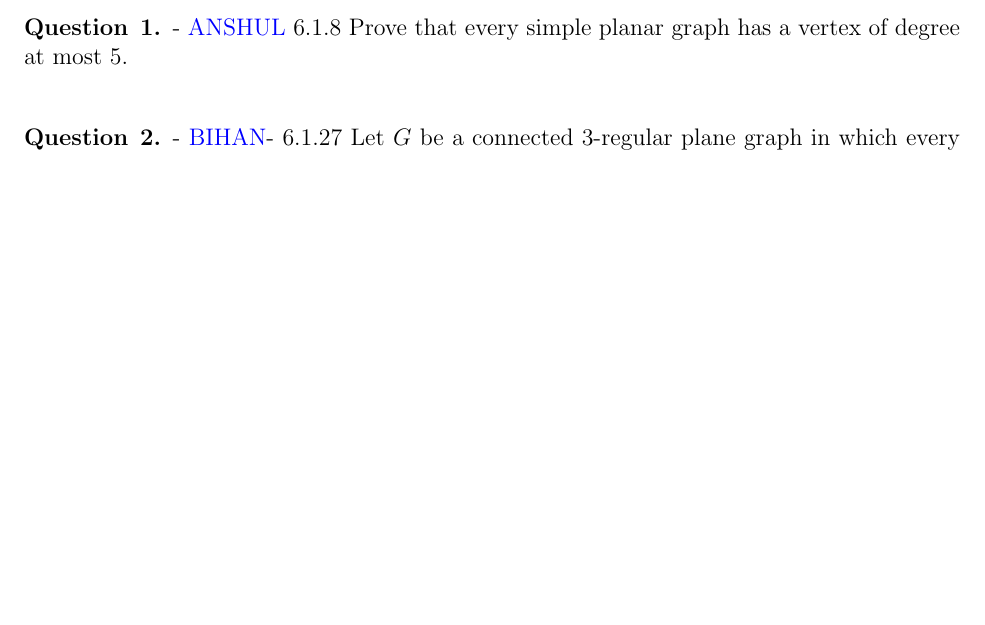
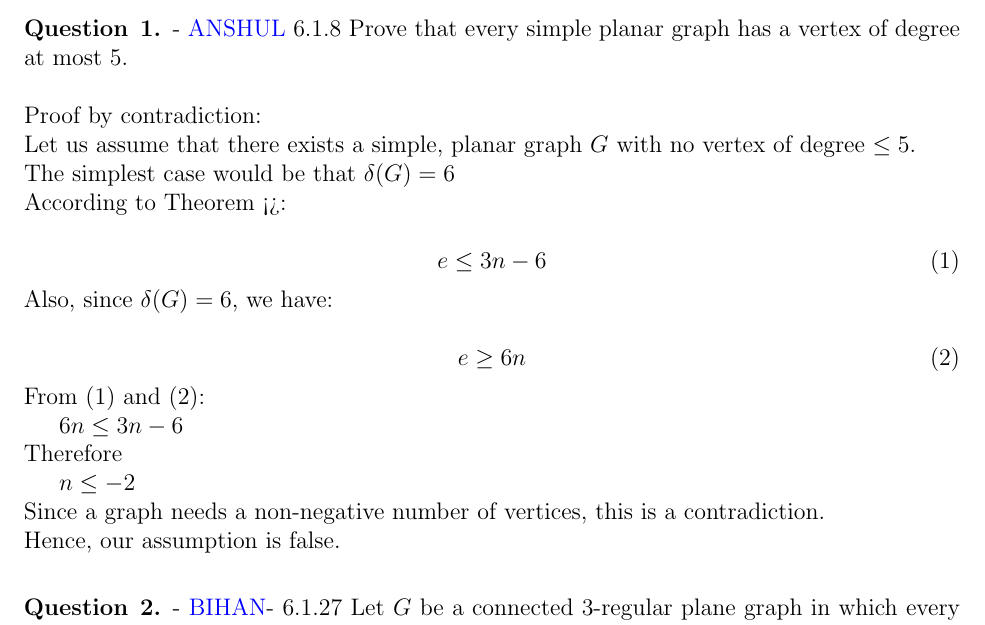
Before and after one commit to aseem96/2018-graph-theory, a LaTeX problem sheet (hw7/HW7.tex): part of the page before the commit and part of page 1 of 2 after it, cut so that both start at the same text, the shorter picture padded with empty space. Compiled offline with pdfLaTeX.

Commit message:
solution to #1

```diff
--- a/hw7/HW7.tex
+++ b/hw7/HW7.tex
@@ -52,7 +52,23 @@ CSC 565 - Graph Theory} %if necessary, replace with your course title
 
 
 \begin{question}{1} - \color{blue} ANSHUL \color{black}
-6.1.8  Prove that every simple planar graph has a vertex of degree at most 5.
+6.1.8  Prove that every simple planar graph has a vertex of degree at most 5.\\
+\\
+Proof by contradiction:\\
+Let us assume that there exists a simple, planar graph $G$ with no vertex of degree $\leq 5$.\\
+The simplest case would be that $\delta(G) = 6$\\
+According to Theorem <>:\\
+\begin{equation}
+e \leq 3n - 6
+\end{equation}
+Also, since $\delta(G) = 6$, we have:\\
+\begin{equation}
+e \geq 6n
+\end{equation}
+From (1) and (2):\\\indent$6n \leq 3n - 6$\\
+Therefore\\\indent$n \leq -2$\\
+Since a graph needs a non-negative number of vertices, this is a contradiction.\\
+Hence, our assumption is false.
 \end{question}
 
 \begin{question}{2} - \color{blue}BIHAN\color{black} -
```
